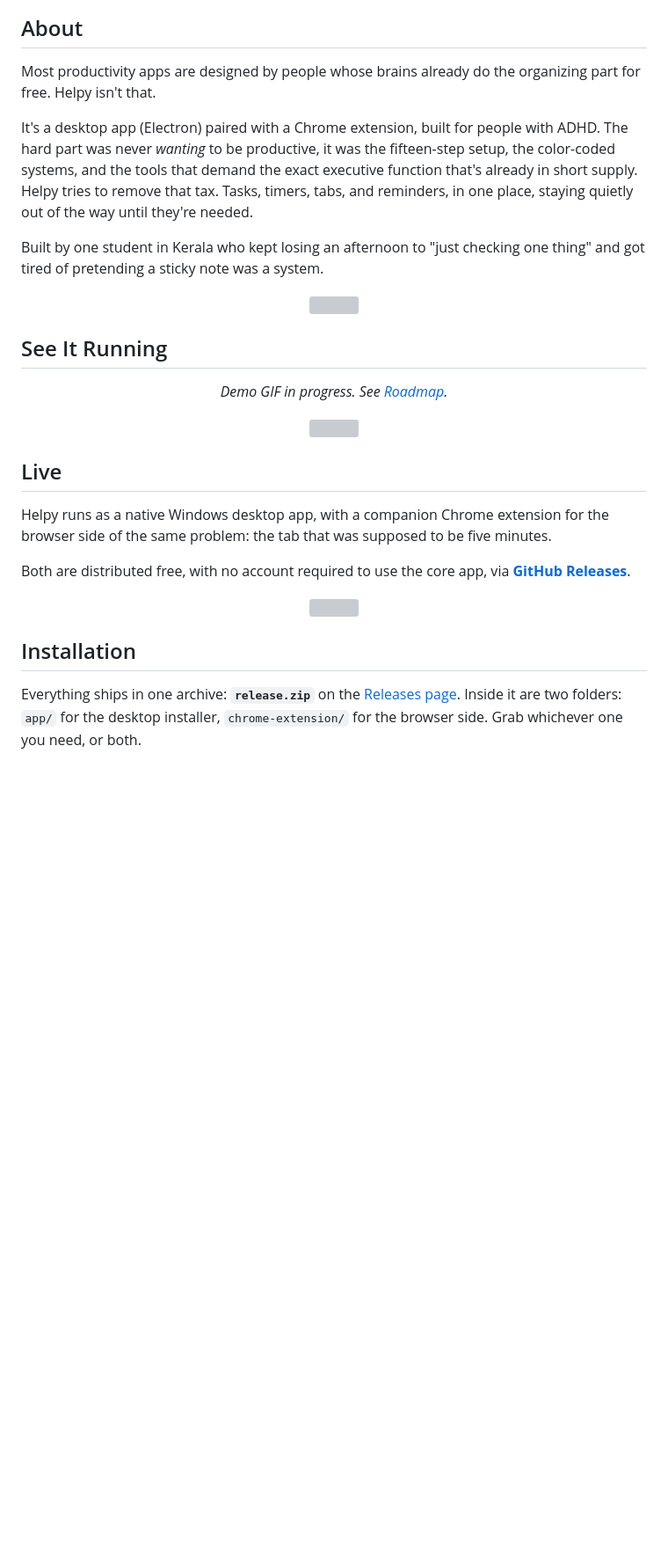
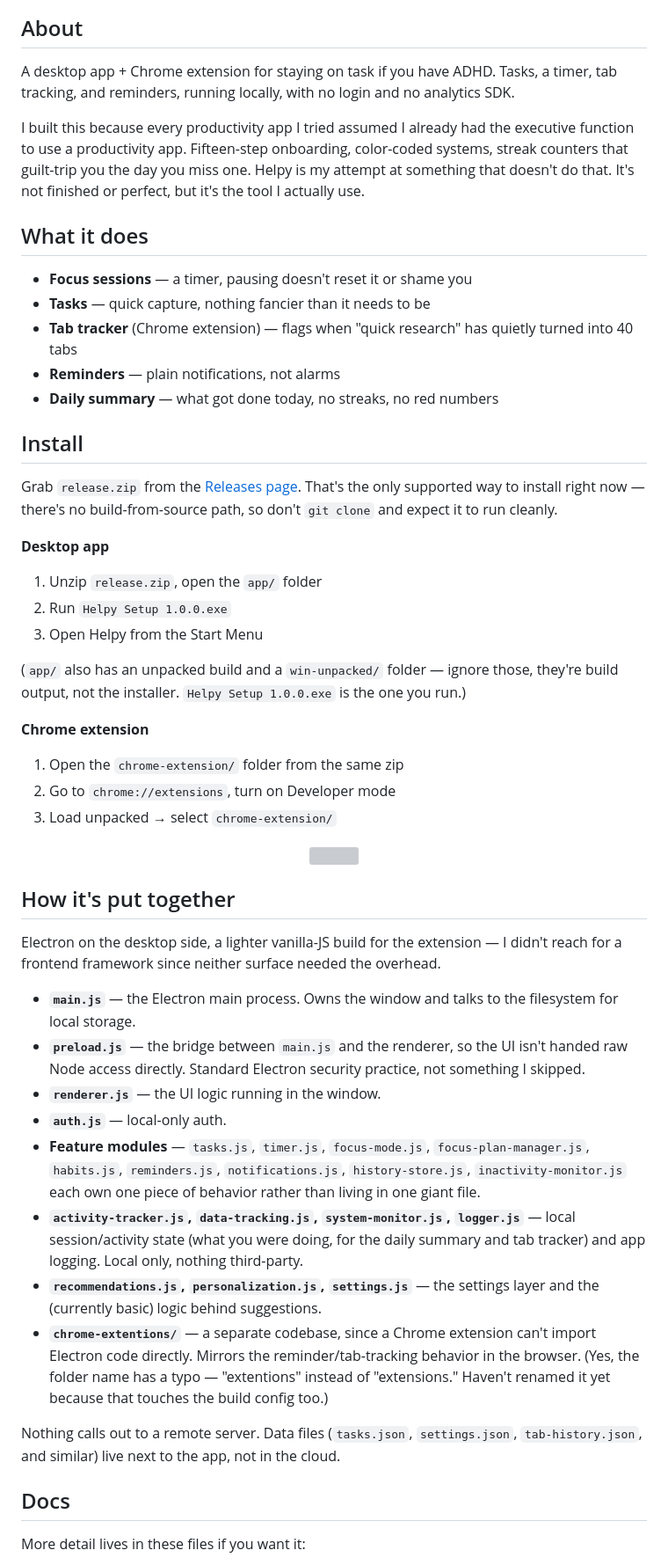
Before and after one commit to Akshithsurya/helpy, a Markdown page: README.md, the part around one of its changes. Shown at 88% size. GitHub-like rendering; blank space fills up the shorter version; grey boxes are pictures that could not be loaded.

```diff
--- a/README.md
+++ b/README.md
@@ -12,42 +10,54 @@
 
 ## About
 
-Most productivity apps are designed by people whose brains already do the organizing part for free. Helpy isn't that.
+A desktop app + Chrome extension for staying on task if you have ADHD. Tasks, a timer, tab tracking, and reminders, running locally, with no login and no analytics SDK.
 
-It's a desktop app (Electron) paired with a Chrome extension, built for people with ADHD. The hard part was never *wanting* to be productive, it was the fifteen-step setup, the color-coded systems, and the tools that demand the exact executive function that's already in short supply. Helpy tries to remove that tax. Tasks, timers, tabs, and reminders, in one place, staying quietly out of the way until they're needed.
+I built this because every productivity app I tried assumed I already had the executive function to use a productivity app. Fifteen-step onboarding, color-coded systems, streak counters that guilt-trip you the day you miss one. Helpy is my attempt at something that doesn't do that. It's not finished or perfect, but it's the tool I actually use.
 
-Built by one student in Kerala who kept losing an afternoon to "just checking one thing" and got tired of pretending a sticky note was a system.
+## What it does
 
-<div align="center">
-<img src="https://capsule-render.vercel.app/api?type=rect&color=1b2433&height=2&animation=fadeIn" width="60%"/>
-</div>
+- **Focus sessions** — a timer, pausing doesn't reset it or shame you
+- **Tasks** — quick capture, nothing fancier than it needs to be
+- **Tab tracker** (Chrome extension) — flags when "quick research" has quietly turned into 40 tabs
+- **Reminders** — plain notifications, not alarms
+- **Daily summary** — what got done today, no streaks, no red numbers
 
-## See It Running
+## Install
 
-<!--
-  Drop a screen recording here once you have one. ScreenToGif (Windows) or Kap (Mac) both export
-  straight to GIF. A 10 to 15 second loop of opening a focus session and dismissing a reminder says
-  more than any paragraph below it. Replace this comment block with:
-  <p align="center"><img src="docs/demo.gif" width="720" alt="Helpy walkthrough"/></p>
--->
+Grab `release.zip` from the [Releases page](https://github.com/Akshithsurya/helpy/releases). That's the only supported way to install right now — there's no build-from-source path, so don't `git clone` and expect it to run cleanly.
 
-<p align="center"><em>Demo GIF in progress. See <a href="#roadmap">Roadmap</a>.</em></p>
+**Desktop app**
+1. Unzip `release.zip`, open the `app/` folder
+2. Run `Helpy Setup 1.0.0.exe`
+3. Open Helpy from the Start Menu
+
+(`app/` also has an unpacked build and a `win-unpacked/` folder — ignore those, they're build output, not the installer. `Helpy Setup 1.0.0.exe` is the one you run.)
+
+**Chrome extension**
+1. Open the `chrome-extension/` folder from the same zip
+2. Go to `chrome://extensions`, turn on Developer mode
+3. Load unpacked → select `chrome-extension/`
 
 <div align="center">
 <img src="https://capsule-render.vercel.app/api?type=rect&color=3e7050&height=2&animation=fadeIn" width="60%"/>
 </div>
 
-## Live
+## How it's put together
 
-Helpy runs as a native Windows desktop app, with a companion Chrome extension for the browser side of the same problem: the tab that was supposed to be five minutes.
+Electron on the desktop side, a lighter vanilla-JS build for the extension — I didn't reach for a frontend framework since neither surface needed the overhead.
 
-Both are distributed free, with no account required to use the core app, via **[GitHub Releases](https://github.com/Akshithsurya/helpy/releases)**.
+- **`main.js`** — the Electron main process. Owns the window and talks to the filesystem for local storage.
+- **`preload.js`** — the bridge between `main.js` and the renderer, so the UI isn't handed raw Node access directly. Standard Electron security practice, not something I skipped.
+- **`renderer.js`** — the UI logic running in the window.
+- **`auth.js`** — local-only auth.
+- **Feature modules** — `tasks.js`, `timer.js`, `focus-mode.js`, `focus-plan-manager.js`, `habits.js`, `reminders.js`, `notifications.js`, `history-store.js`, `inactivity-monitor.js` each own one piece of behavior rather than living in one giant file.
+- **`activity-tracker.js`, `data-tracking.js`, `system-monitor.js`, `logger.js`** — local session/activity state (what you were doing, for the daily summary and tab tracker) and app logging. Local only, nothing third-party.
+- **`recommendations.js`, `personalization.js`, `settings.js`** — the settings layer and the (currently basic) logic behind suggestions.
+- **`chrome-extentions/`** — a separate codebase, since a Chrome extension can't import Electron code directly. Mirrors the reminder/tab-tracking behavior in the browser. (Yes, the folder name has a typo — "extentions" instead of "extensions." Haven't renamed it yet because that touches the build config too.)
 
-<div align="center">
-<img src="https://capsule-render.vercel.app/api?type=rect&color=1b2433&height=2&animation=fadeIn" width="60%"/>
-</div>
+Nothing calls out to a remote server. Data files (`tasks.json`, `settings.json`, `tab-history.json`, and similar) live next to the app, not in the cloud.
 
-## Installation
+## Docs
 
-Everything ships in one archive: **`release.zip`** on the [Releases page](https://github.com/Akshithsurya/helpy/releases). Inside it are two folders: `app/` for the desktop installer, `chrome-extension/` for the browser side. Grab whichever one you need, or both.
+More detail lives in these files if you want it:
 
```
Also changed, not shown: other parts of README.md (+17 -194 lines).
